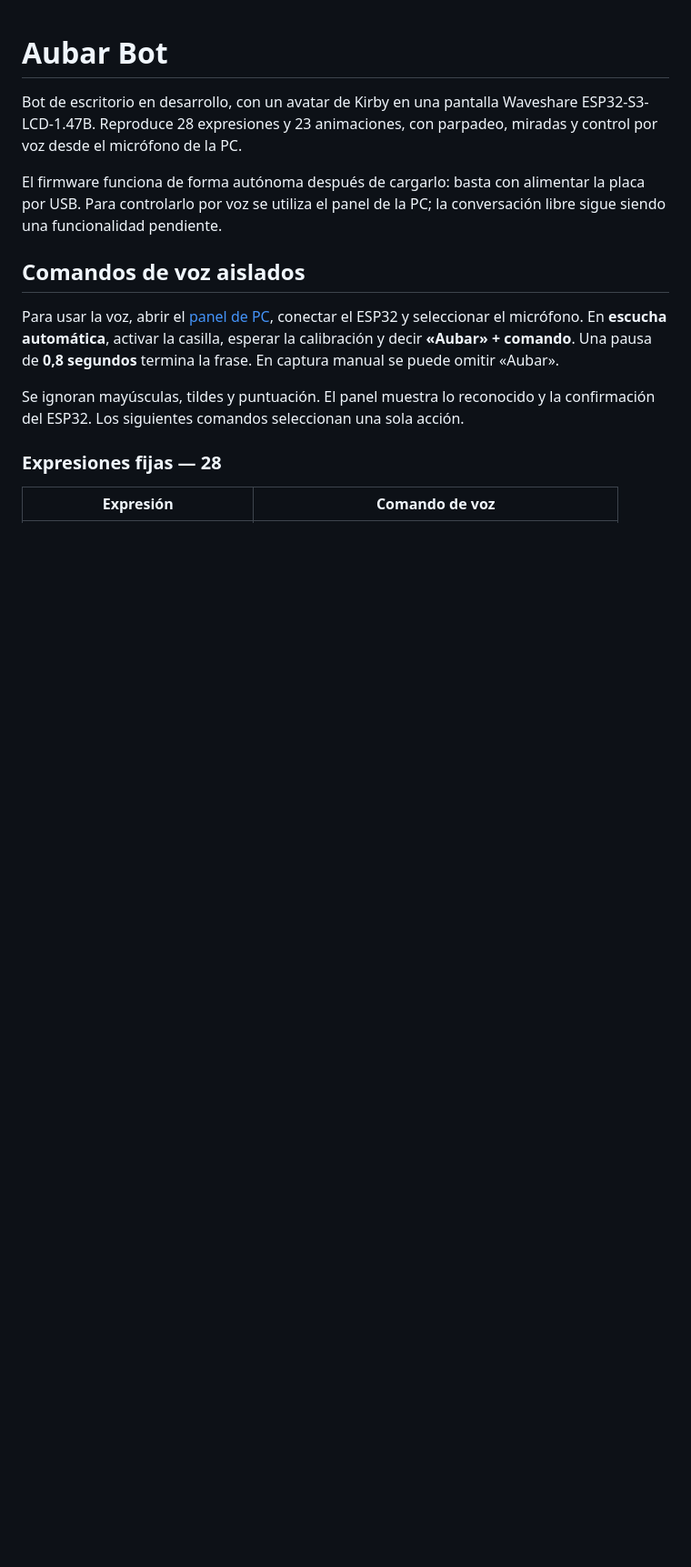
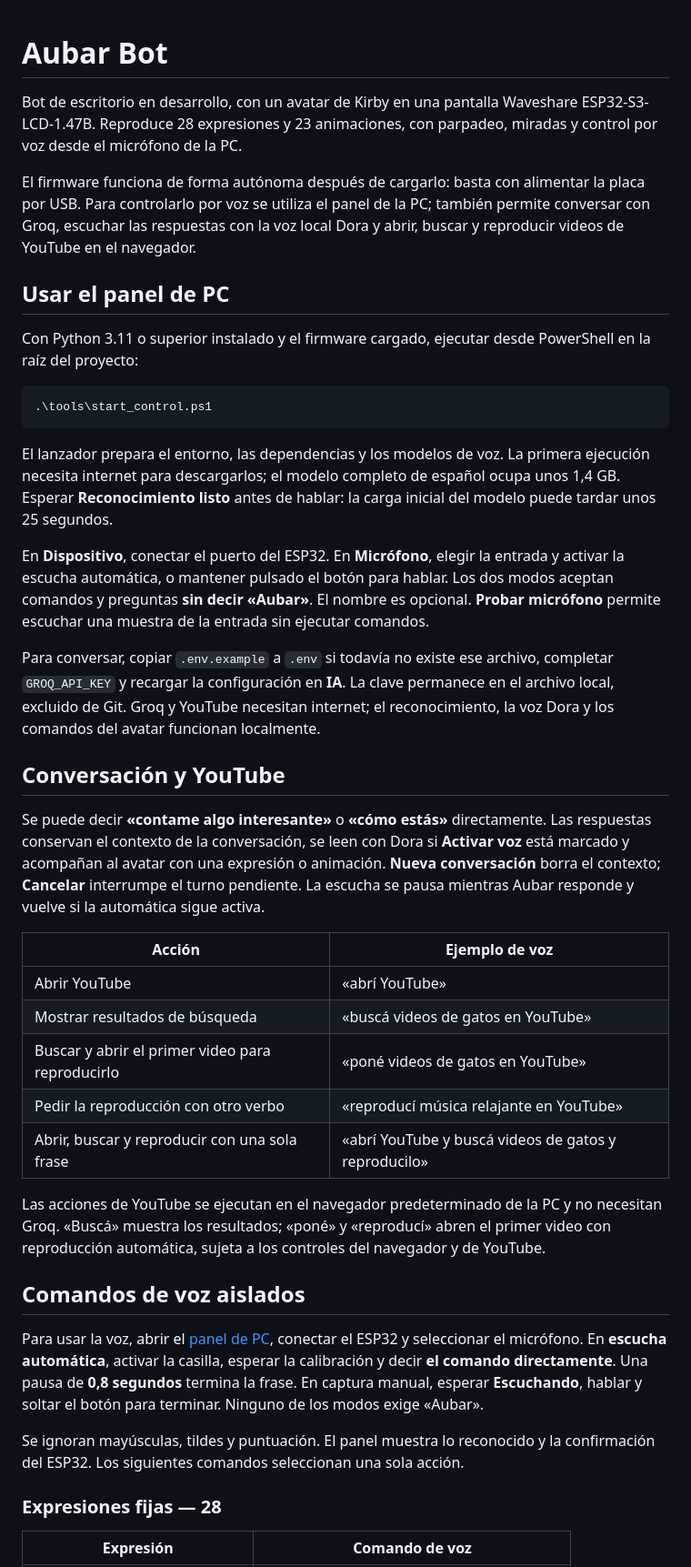
Before and after one commit to aubarcito48/aubar-bot, a Markdown page: readme.md, the part around one of its changes. Shown at 91% size. Rendered like a GitHub page; blank space fills up the shorter version.

````diff
--- a/readme.md
+++ b/readme.md
@@ -6,7 +6,54 @@ con parpadeo, miradas y control por voz desde el micrófono de la PC.
 
 El firmware funciona de forma autónoma después de cargarlo: basta con alimentar
 la placa por USB. Para controlarlo por voz se utiliza el panel de la PC;
-la conversación libre sigue siendo una funcionalidad pendiente.
+también permite conversar con Groq, escuchar las respuestas con la voz local
+Dora y abrir, buscar y reproducir videos de YouTube en el navegador.
+
+## Usar el panel de PC
+
+Con Python 3.11 o superior instalado y el firmware cargado, ejecutar desde
+PowerShell en la raíz del proyecto:
+
+```powershell
+.\tools\start_control.ps1
+```
+
+El lanzador prepara el entorno, las dependencias y los modelos de voz. La primera
+ejecución necesita internet para descargarlos; el modelo completo de español
+ocupa unos 1,4 GB. Esperar **Reconocimiento listo** antes de hablar: la carga
+inicial del modelo puede tardar unos 25 segundos.
+
+En **Dispositivo**, conectar el puerto del ESP32. En **Micrófono**, elegir la
+entrada y activar la escucha automática, o mantener pulsado el botón para hablar.
+Los dos modos aceptan comandos y preguntas **sin decir «Aubar»**. El nombre
+es opcional. **Probar micrófono** permite escuchar una muestra de la entrada
+sin ejecutar comandos.
+
+Para conversar, copiar `.env.example` a `.env` si todavía no existe ese archivo,
+completar `GROQ_API_KEY` y recargar la configuración en **IA**. La clave permanece
+en el archivo local, excluido de Git. Groq y YouTube necesitan internet; el
+reconocimiento, la voz Dora y los comandos del avatar funcionan localmente.
+
+## Conversación y YouTube
+
+Se puede decir **«contame algo interesante»** o **«cómo estás»** directamente.
+Las respuestas conservan el contexto de la conversación, se leen con Dora si
+**Activar voz** está marcado y acompañan al avatar con una expresión o animación.
+**Nueva conversación** borra el contexto; **Cancelar** interrumpe el turno pendiente.
+La escucha se pausa mientras Aubar responde y vuelve si la automática sigue activa.
+
+| Acción | Ejemplo de voz |
+| --- | --- |
+| Abrir YouTube | «abrí YouTube» |
+| Mostrar resultados de búsqueda | «buscá videos de gatos en YouTube» |
+| Buscar y abrir el primer video para reproducirlo | «poné videos de gatos en YouTube» |
+| Pedir la reproducción con otro verbo | «reproducí música relajante en YouTube» |
+| Abrir, buscar y reproducir con una sola frase | «abrí YouTube y buscá videos de gatos y reproducilo» |
+
+Las acciones de YouTube se ejecutan en el navegador predeterminado de la PC y
+no necesitan Groq. «Buscá» muestra los resultados; «poné» y «reproducí» abren el
+primer video con reproducción automática, sujeta a los controles del navegador
+y de YouTube.
 
 ## Comandos de voz aislados
 
@@ -14,6 +61,7 @@ Para usar la voz, abrir el [panel de PC](docs/herramienta-pc.md), conectar el
 ESP32 y seleccionar el micrófono. En **escucha automática**, activar la casilla,
-esperar la calibración y decir **«Aubar» + comando**. Una pausa de **0,8 segundos**
-termina la frase. En captura manual se puede omitir «Aubar».
+esperar la calibración y decir **el comando directamente**. Una pausa de
+**0,8 segundos** termina la frase. En captura manual, esperar **Escuchando**,
+hablar y soltar el botón para terminar. Ninguno de los modos exige «Aubar».
 
 Se ignoran mayúsculas, tildes y puntuación. El panel muestra lo reconocido y
 la confirmación del ESP32. Los siguientes comandos seleccionan una sola acción.
````
Also changed, not shown: other parts of readme.md (+127 -121 lines).
